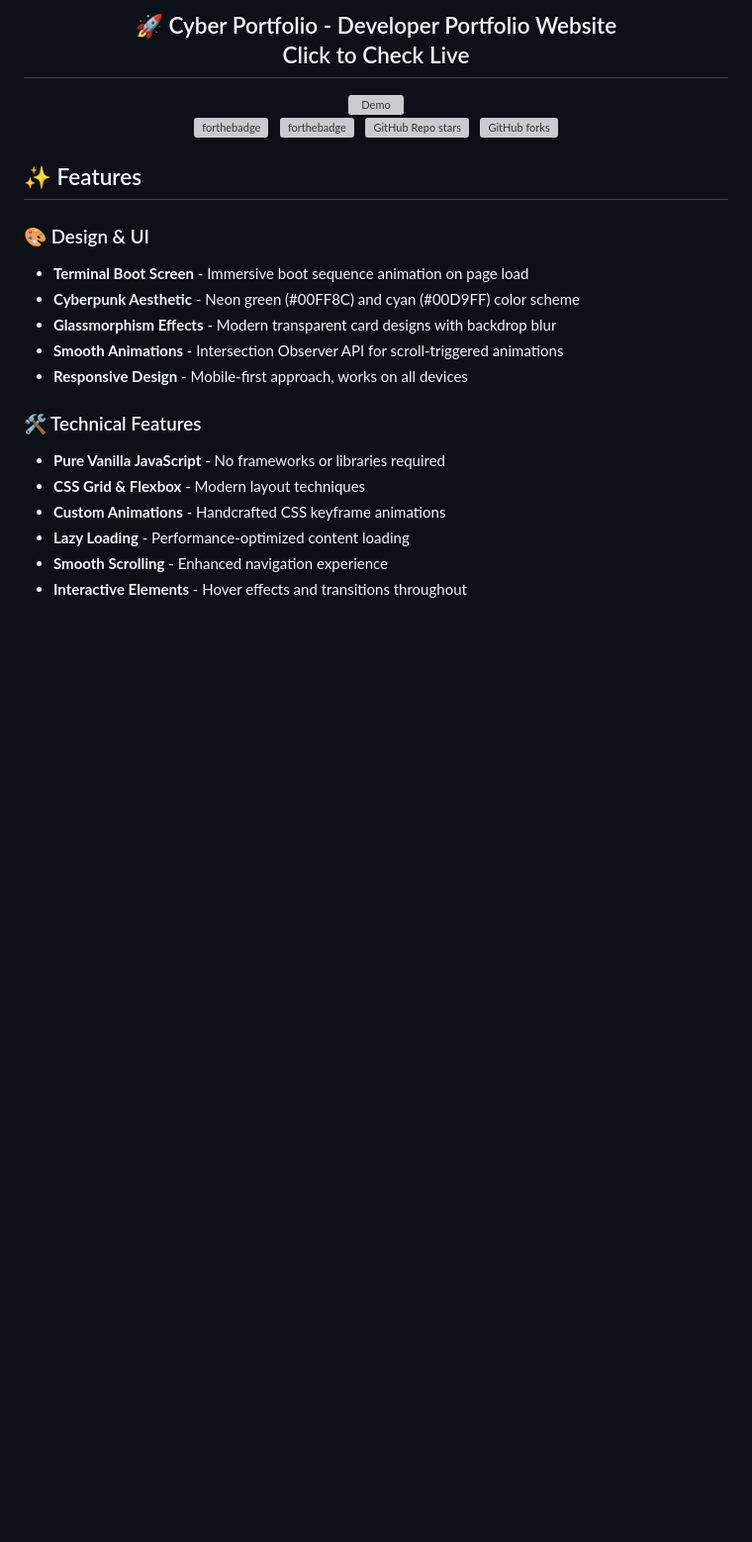
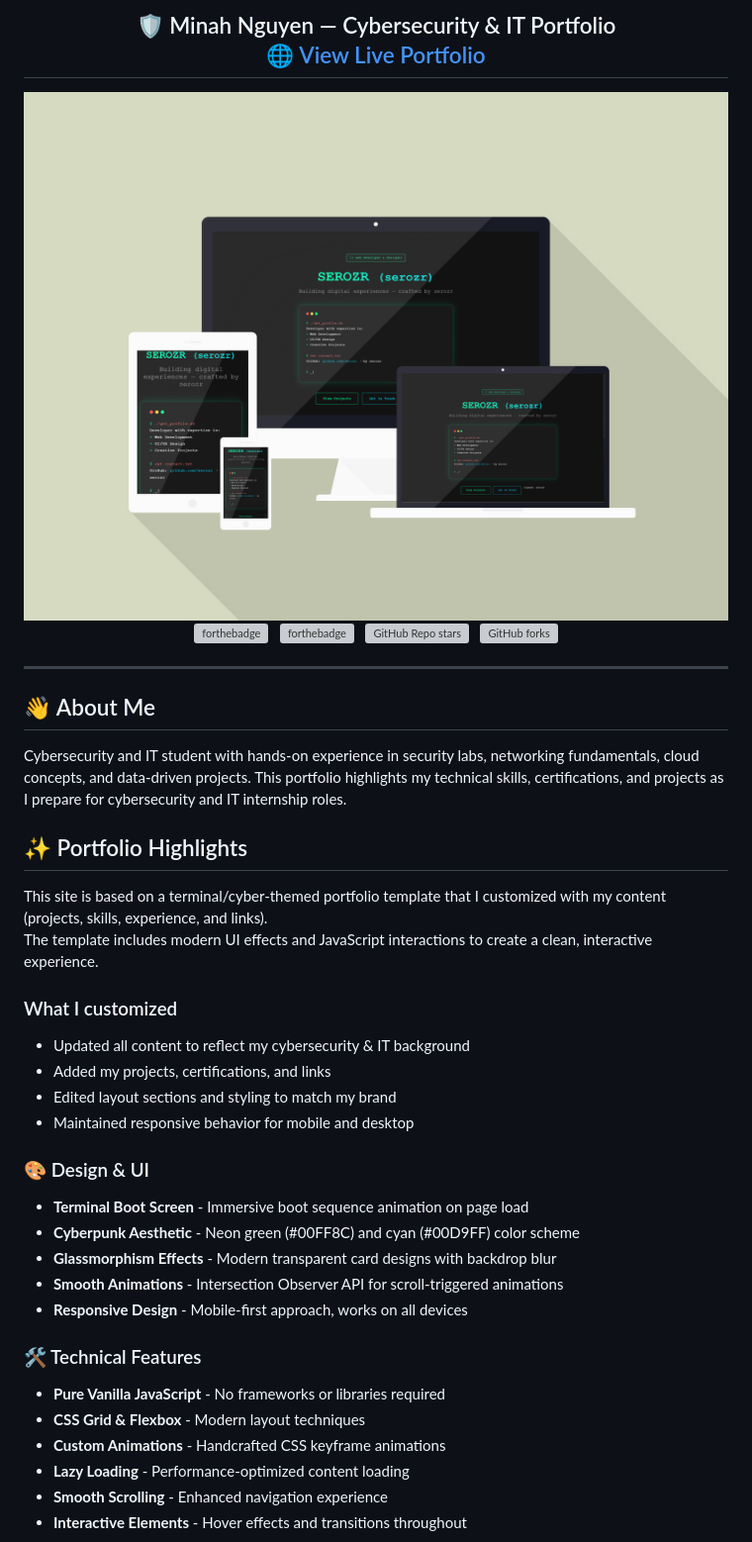
Before and after one commit to Honeybeemin/minah-portfolio, a Markdown page: README.md, the part around one of its changes. Shown at 99% size. Drawn GitHub-style; blank space fills up the shorter version; grey boxes are pictures that could not be loaded.

```diff
--- a/README.md
+++ b/README.md
@@ -1,9 +1,14 @@
 <h2 align="center">
-  🚀 Cyber Portfolio - Developer Portfolio Website<br/>
-  <a href="" target="_blank">Click to Check Live</a>
+  🛡️ Minah Nguyen — Cybersecurity & IT Portfolio
+<br/>
+  <a href="https://honeybeemin.github.io/minah-portfolio/" target="_blank">
+🌐 View Live Portfolio
+</a>
+
 </h2>
 <div align="center">
-  <img alt="Demo" src="src\assets\images\mockup.png" />
+  <img alt="Portfolio Preview" src="src/assets/images/mockup.png" />
+
 </div>
 <center>
 
@@ -17,8 +22,26 @@
 
 </center>
 
+---
 
-## ✨ Features
+## 👋 About Me
+
+Cybersecurity and IT student with hands-on experience in security labs,
+networking fundamentals, cloud concepts, and data-driven projects.
+This portfolio highlights my technical skills, certifications,
+and projects as I prepare for cybersecurity and IT internship roles.
+
+## ✨ Portfolio Highlights
+
+
+This site is based on a terminal/cyber-themed portfolio template that I customized with my content (projects, skills, experience, and links).
+The template includes modern UI effects and JavaScript interactions to create a clean, interactive experience.
+
+### What I customized
+- Updated all content to reflect my cybersecurity & IT background
+- Added my projects, certifications, and links
+- Edited layout sections and styling to match my brand
+- Maintained responsive behavior for mobile and desktop
 
 ### 🎨 Design & UI
 - **Terminal Boot Screen** - Immersive boot sequence animation on page load
```
Also changed, not shown: other parts of README.md (+56 -106 lines).
